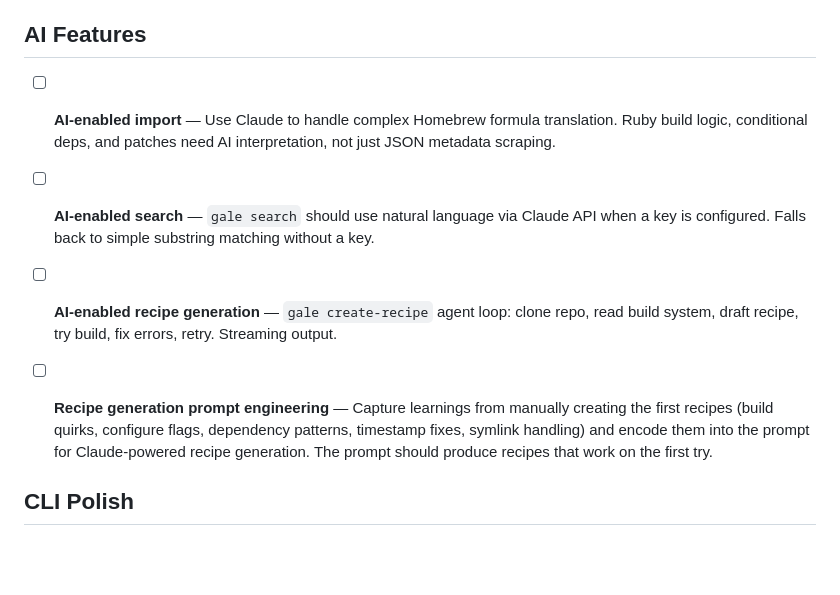
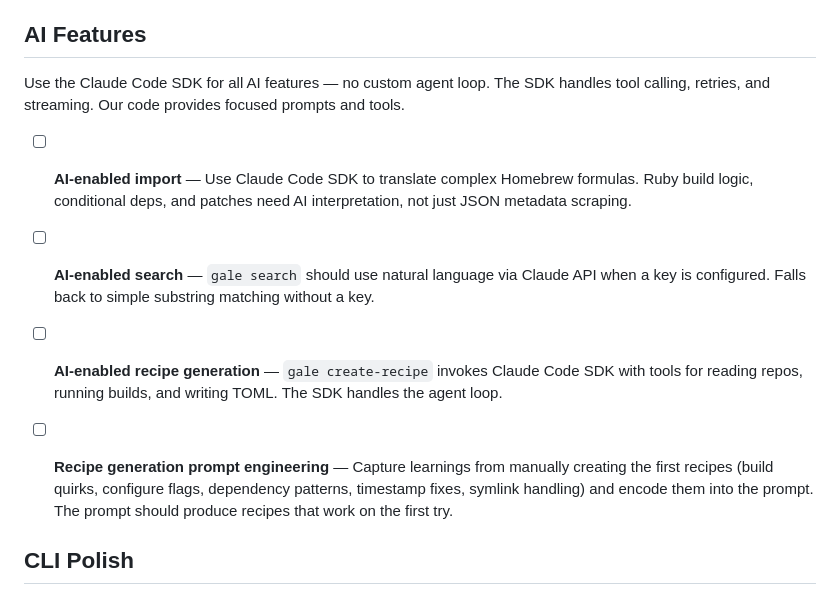
Before and after one commit to kelp/gale, a Markdown page: TODO.md, the part around the change. Drawn GitHub-style; blank space fills up the shorter version.

Commit message:
Use Claude Code SDK for AI features
No custom agent loop. The SDK handles tool calling,
retries, and streaming out of the box.

```diff
--- a/TODO.md
+++ b/TODO.md
@@ -29,8 +29,12 @@
 
 ## AI Features
 
-- [ ] **AI-enabled import** — Use Claude to handle complex
-  Homebrew formula translation. Ruby build logic,
+Use the Claude Code SDK for all AI features — no custom
+agent loop. The SDK handles tool calling, retries, and
+streaming. Our code provides focused prompts and tools.
+
+- [ ] **AI-enabled import** — Use Claude Code SDK to
+  translate complex Homebrew formulas. Ruby build logic,
   conditional deps, and patches need AI interpretation,
   not just JSON metadata scraping.
 
@@ -39,16 +43,16 @@
   Falls back to simple substring matching without a key.
 
 - [ ] **AI-enabled recipe generation** — `gale create-recipe`
-  agent loop: clone repo, read build system, draft recipe,
-  try build, fix errors, retry. Streaming output.
+  invokes Claude Code SDK with tools for reading repos,
+  running builds, and writing TOML. The SDK handles the
+  agent loop.
 
 - [ ] **Recipe generation prompt engineering** — Capture
   learnings from manually creating the first recipes
   (build quirks, configure flags, dependency patterns,
   timestamp fixes, symlink handling) and encode them
-  into the prompt for Claude-powered recipe generation.
-  The prompt should produce recipes that work on the
-  first try.
+  into the prompt. The prompt should produce recipes
+  that work on the first try.
 
 ## CLI Polish
 
```
